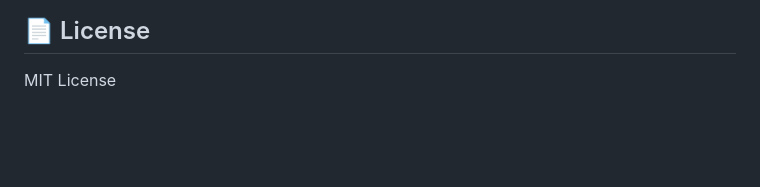
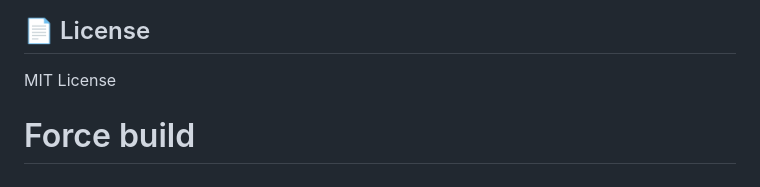
Before and after one commit to WahyuSR1F/smartwarga, a Markdown page: README.md, the part around the change. Drawn GitHub-style; blank space fills up the shorter version.

Commit message:
Force build for env var reload

```diff
--- a/README.md
+++ b/README.md
@@ -457,3 +457,4 @@ pnpm vitest run server/role-matrix.test.ts
 ## 📄 License
 
 MIT License
+# Force build
```
